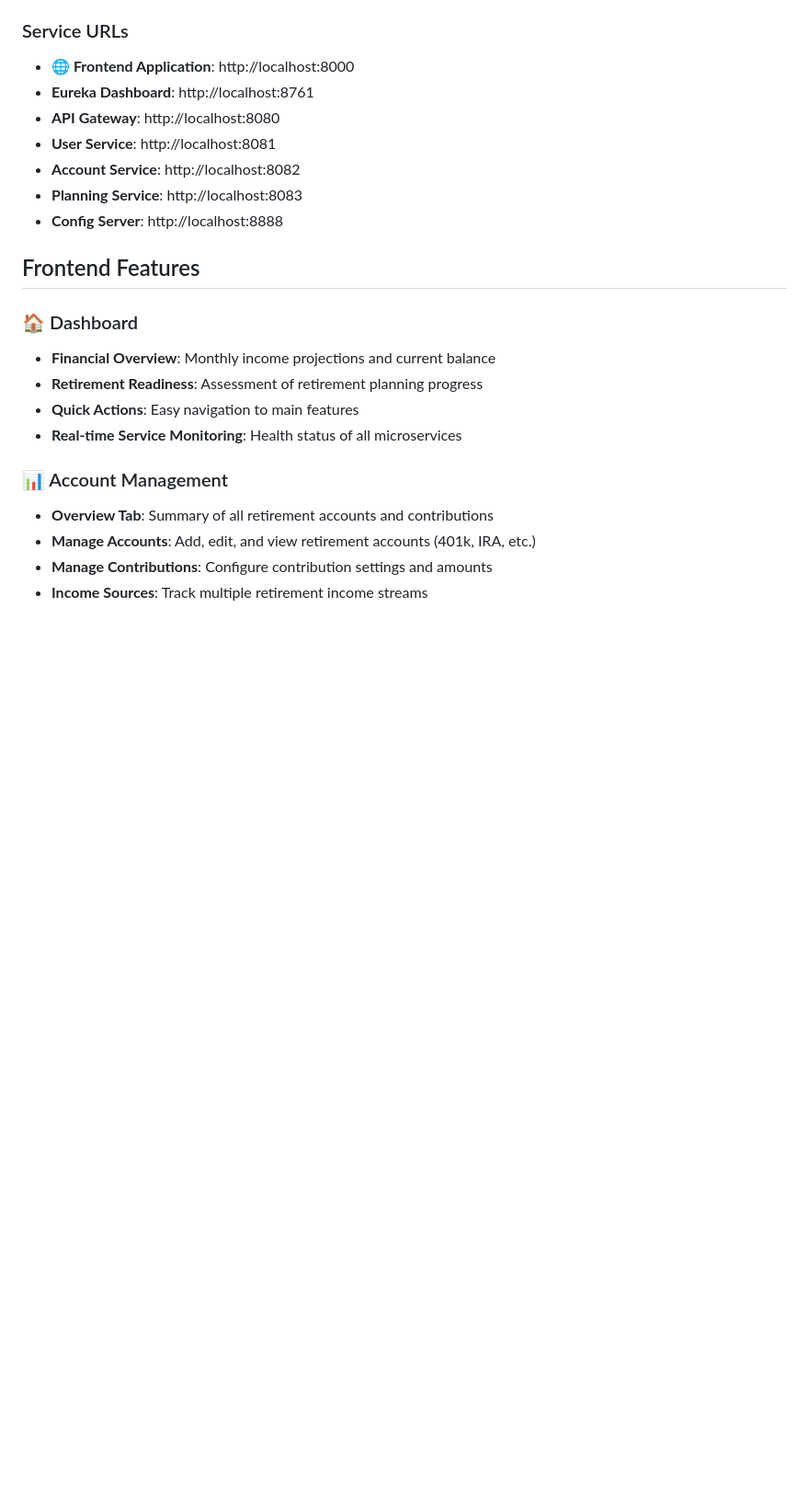
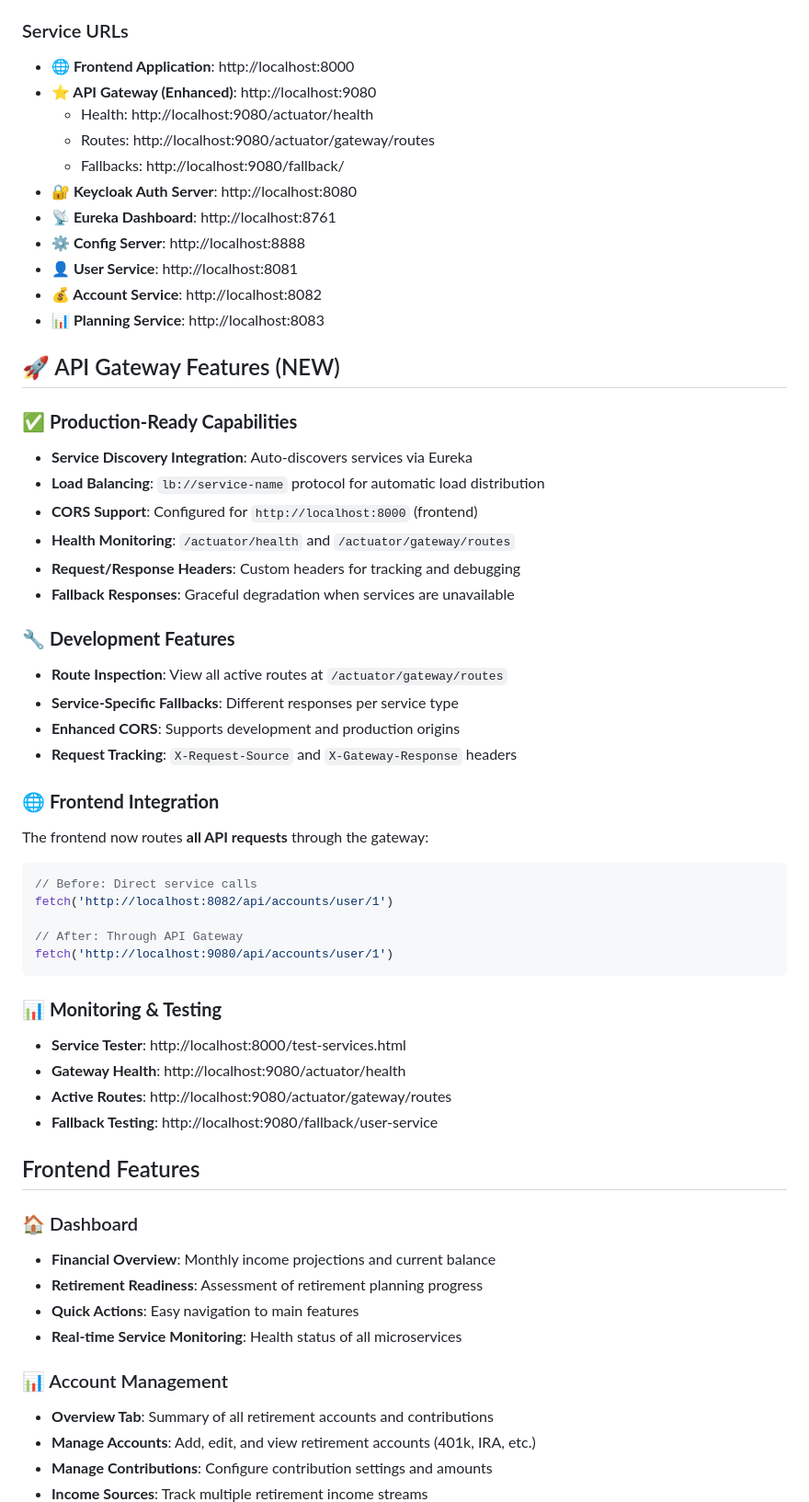
Before and after one commit to Galent-engineering/finova-app-microservices, a Markdown page: README.md, the part around one of its changes. Shown at 92% size. Drawn GitHub-style; blank space fills up the shorter version.

````diff
--- a/README.md
+++ b/README.md
@@ -140,12 +169,48 @@ docker-compose up -d
 
 ### Service URLs
 - **🌐 Frontend Application**: http://localhost:8000
-- **Eureka Dashboard**: http://localhost:8761
-- **API Gateway**: http://localhost:8080
-- **User Service**: http://localhost:8081
-- **Account Service**: http://localhost:8082
-- **Planning Service**: http://localhost:8083
-- **Config Server**: http://localhost:8888
+- **⭐ API Gateway (Enhanced)**: http://localhost:9080
+  - Health: http://localhost:9080/actuator/health
+  - Routes: http://localhost:9080/actuator/gateway/routes
+  - Fallbacks: http://localhost:9080/fallback/
+- **🔐 Keycloak Auth Server**: http://localhost:8080
+- **📡 Eureka Dashboard**: http://localhost:8761
+- **⚙️ Config Server**: http://localhost:8888
+- **👤 User Service**: http://localhost:8081
+- **💰 Account Service**: http://localhost:8082
+- **📊 Planning Service**: http://localhost:8083
+
+## 🚀 API Gateway Features (NEW)
+
+### ✅ **Production-Ready Capabilities**
+- **Service Discovery Integration**: Auto-discovers services via Eureka
+- **Load Balancing**: `lb://service-name` protocol for automatic load distribution
+- **CORS Support**: Configured for `http://localhost:8000` (frontend)
+- **Health Monitoring**: `/actuator/health` and `/actuator/gateway/routes`
+- **Request/Response Headers**: Custom headers for tracking and debugging
+- **Fallback Responses**: Graceful degradation when services are unavailable
+
+### 🔧 **Development Features**
+- **Route Inspection**: View all active routes at `/actuator/gateway/routes`
+- **Service-Specific Fallbacks**: Different responses per service type
+- **Enhanced CORS**: Supports development and production origins
+- **Request Tracking**: `X-Request-Source` and `X-Gateway-Response` headers
+
+### 🌐 **Frontend Integration**
+The frontend now routes **all API requests** through the gateway:
+```javascript
+// Before: Direct service calls
+fetch('http://localhost:8082/api/accounts/user/1')
+
+// After: Through API Gateway
+fetch('http://localhost:9080/api/accounts/user/1')
+```
+
+### 📊 **Monitoring & Testing**
+- **Service Tester**: http://localhost:8000/test-services.html
+- **Gateway Health**: http://localhost:9080/actuator/health
+- **Active Routes**: http://localhost:9080/actuator/gateway/routes
+- **Fallback Testing**: http://localhost:9080/fallback/user-service
 
 ## Frontend Features
 
````
Also changed, not shown: other parts of README.md (+62 -31 lines).
